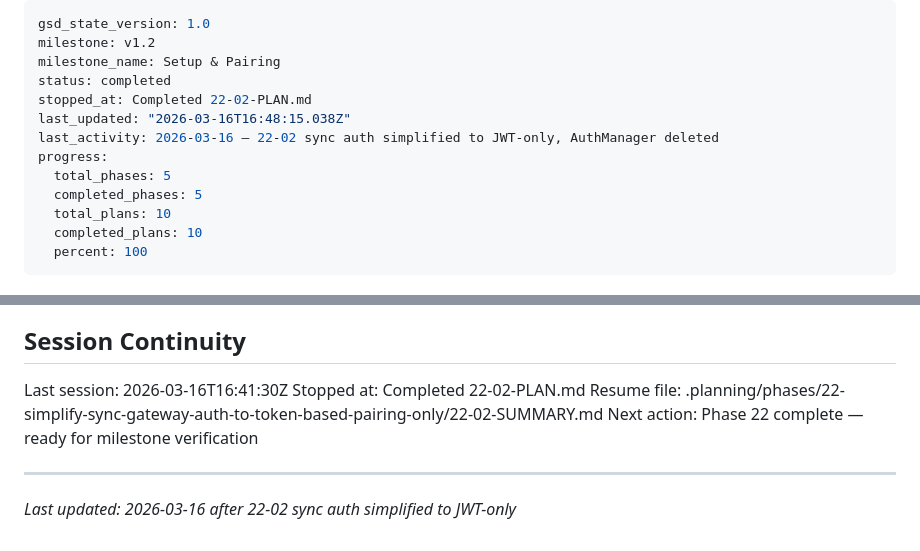
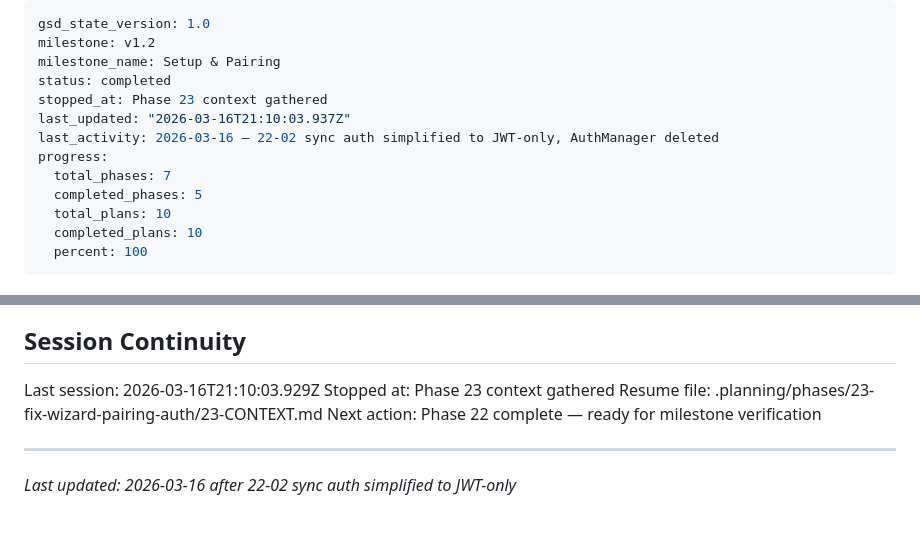
Before and after one commit to objetiva-comercios/objetiva-sync-monorepo, a Markdown page: .planning/STATE.md, 2 parts joined by grey strips. Drawn GitHub-style.

Commit message:
docs(state): record phase 23 context session
Co-Authored-By: Claude Opus 4.6 <noreply@anthropic.com>

```diff
--- a/.planning/STATE.md
+++ b/.planning/STATE.md
@@ -3,11 +3,11 @@ gsd_state_version: 1.0
 milestone: v1.2
 milestone_name: Setup & Pairing
 status: completed
-stopped_at: Completed 22-02-PLAN.md
-last_updated: "2026-03-16T16:48:15.038Z"
+stopped_at: Phase 23 context gathered
+last_updated: "2026-03-16T21:10:03.937Z"
 last_activity: 2026-03-16 — 22-02 sync auth simplified to JWT-only, AuthManager deleted
 progress:
-  total_phases: 5
+  total_phases: 7
   completed_phases: 5
   total_plans: 10
   completed_plans: 10
@@ -97,9 +97,9 @@ None yet.
 
 ## Session Continuity
 
-Last session: 2026-03-16T16:41:30Z
-Stopped at: Completed 22-02-PLAN.md
-Resume file: .planning/phases/22-simplify-sync-gateway-auth-to-token-based-pairing-only/22-02-SUMMARY.md
+Last session: 2026-03-16T21:10:03.929Z
+Stopped at: Phase 23 context gathered
+Resume file: .planning/phases/23-fix-wizard-pairing-auth/23-CONTEXT.md
 Next action: Phase 22 complete — ready for milestone verification
 
 ---
```
